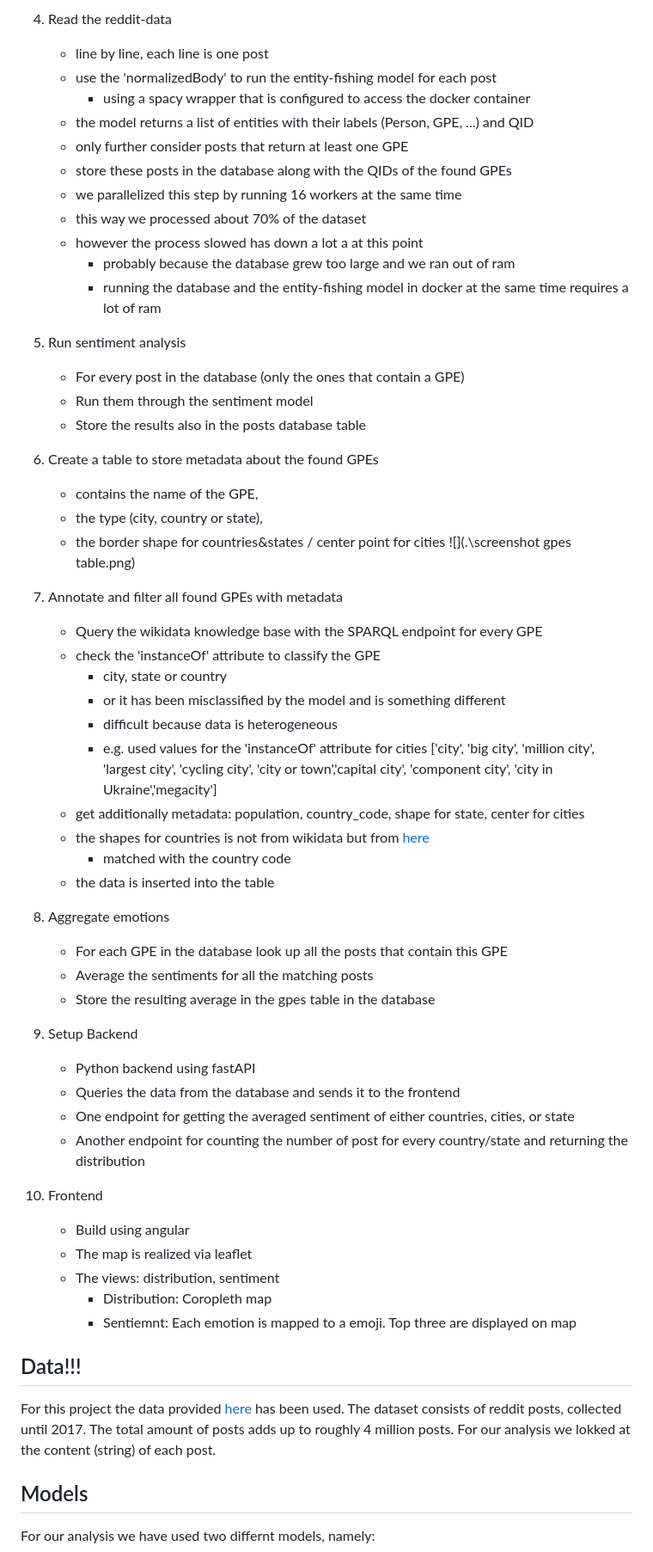
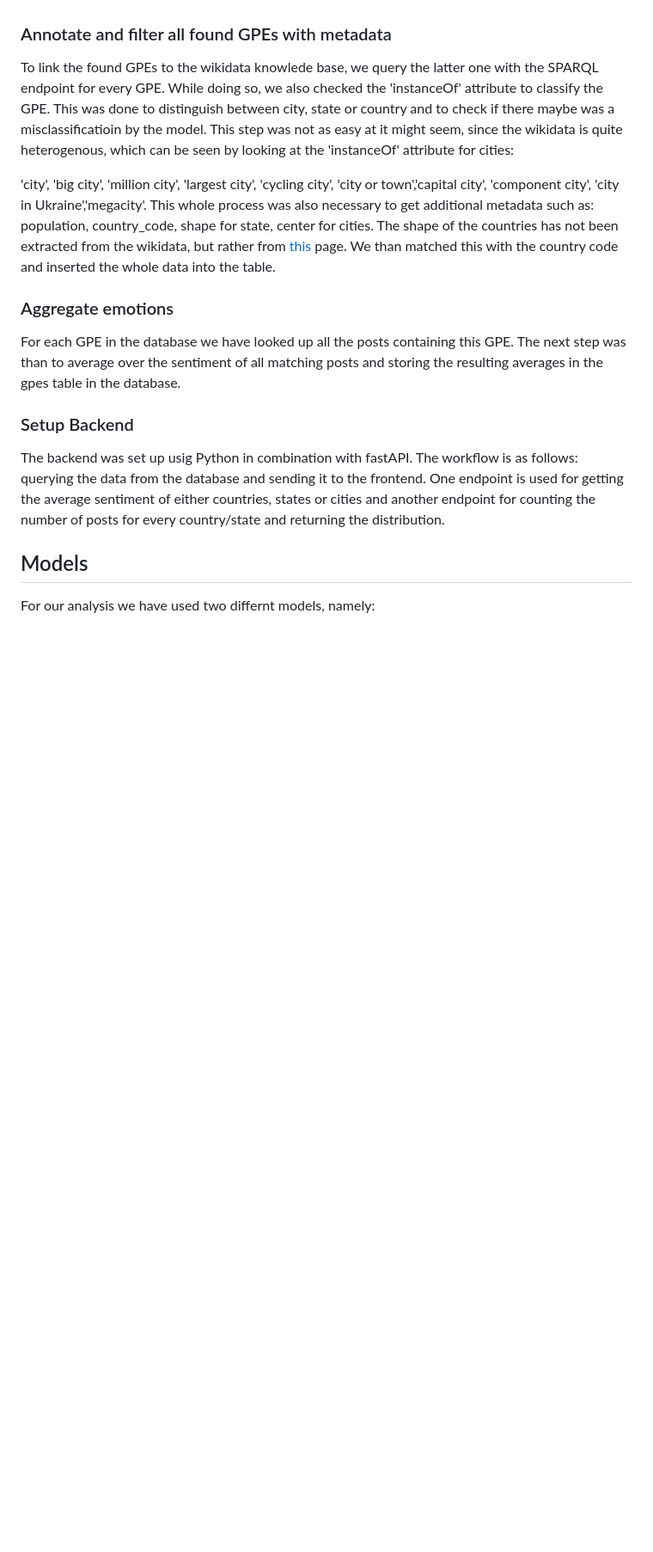
Before and after one commit to mathisbeck/docana-deploy, a Markdown page: report/docana.md, the part around one of its changes. Shown at 86% size. Rendered like a GitHub page; blank space fills up the shorter version.

```diff
--- a/report/docana.md
+++ b/report/docana.md
@@ -25,62 +43,28 @@ The next step was therefore to create a (new) table which also includes the resu
 
 
 
-4. Read the reddit-data
-   - line by line, each line is one post
-   - use the 'normalizedBody' to run the entity-fishing model for each post
-     - using a spacy wrapper that is configured to access the docker container
-   - the model returns a list of entities with their labels (Person, GPE, ...) and QID
-   - only further consider posts that return at least one GPE
-   - store these posts in the database along with the QIDs of the found GPEs
-   - we parallelized this step by running 16 workers at the same time
-   - this way we processed about 70% of the dataset
-   - however the process slowed has down a lot a at this point
-     - probably because the database grew too large and we ran out of ram
-     - running the database and the entity-fishing model in docker at the same time requires a lot of ram
 
-5. Run sentiment analysis
-   - For every post in the database (only the ones that contain a GPE)
-   - Run them through the sentiment model
-   - Store the results also in the posts database table
+### Annotate and filter all found GPEs with metadata
+To link the found GPEs to the wikidata knowlede base, we query the latter one with the SPARQL endpoint for every GPE. While doing so, we also checked the 'instanceOf' attribute to classify the GPE. This was done to distinguish between city, state or country and to check if there maybe was a misclassificatioin by the model. This step was not as easy at it might seem, since the wikidata is quite heterogenous, which can be seen by looking at the 'instanceOf' attribute for cities:
 
-6. Create a table to store metadata about the found GPEs
-   - contains the name of the GPE,
-   - the type (city, country or state),
-   - the border shape for countries&states / center point for cities
-   ![](.\screenshot gpes table.png)
+'city', 'big city', 'million city', 'largest city', 'cycling city', 'city or town','capital city', 'component city', 'city in Ukraine','megacity'. This whole process was also necessary to get additional metadata such as: population, country_code, shape for state, center for cities. The shape of the countries has not been extracted from the wikidata, but rather from [this](https://public.opendatasoft.com/explore/dataset/world-administrative-boundaries/export/) page. We than matched this with the country code and inserted the whole data into the table.
 
-7. Annotate and filter all found GPEs with metadata
-   - Query the wikidata knowledge base with the SPARQL endpoint for every GPE
-   - check the 'instanceOf' attribute to classify the GPE
-     - city, state or country
-     - or it has been misclassified by the model and is something different
-     - difficult because data is heterogeneous
-     - e.g. used values for the 'instanceOf' attribute for cities ['city', 'big city', 'million city', 'largest city', 'cycling city', 'city or town','capital city', 'component city', 'city in Ukraine','megacity']
-   - get additionally metadata: population, country_code, shape for state, center for cities
-   - the shapes for countries is not from wikidata but from [here](https://public.opendatasoft.com/explore/dataset/world-administrative-boundaries/export/)
-      - matched with the country code
-   - the data is inserted into the table
 
-8. Aggregate emotions
-   - For each GPE in the database look up all the posts that contain this GPE
-   - Average the sentiments for all the matching posts
-   - Store the resulting average in the gpes table in the database
 
-9. Setup Backend
-   - Python backend using fastAPI
-   - Queries the data from the database and sends it to the frontend
-   - One endpoint for getting the averaged sentiment of either countries, cities, or state
-   - Another endpoint for counting the number of post for every country/state and returning the distribution
+### Aggregate emotions
+For each GPE in the database we have looked up all the posts containing this GPE. The next step was than to average over the sentiment of all matching posts and storing the resulting averages in the gpes table in the database.
 
-10. Frontend
-    - Build using angular
-    - The map is realized via leaflet
-    - The views: distribution, sentiment
-      - Distribution: Coropleth map
-      - Sentiemnt: Each emotion is mapped to a emoji. Top three are displayed on map
 
-## Data!!!
-For this project the data provided [here](https://huggingface.co/datasets/webis/tldr-17) has been used. The dataset consists of reddit posts, collected until 2017. The total amount of posts adds up to roughly 4 million posts. For our analysis we lokked at the content (string) of each post.
+
+### Setup Backend
+The backend was set up usig Python in combination with fastAPI. The workflow is as follows: querying the data from the database and sending it to the frontend. One endpoint is used for getting the average sentiment of either countries, states or cities and another endpoint for counting the number of posts for every country/state and returning the distribution.
+
+
+
+
+
+
+
 
 ## Models
 For our analysis we have used two differnt models, namely:
```
Also changed, not shown: other parts of report/docana.md (+29 -7 lines).
